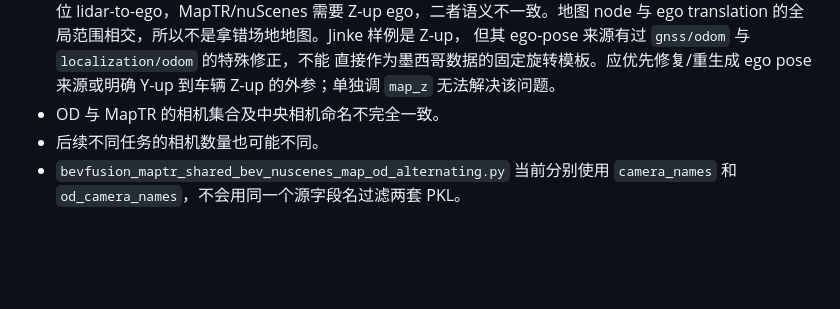
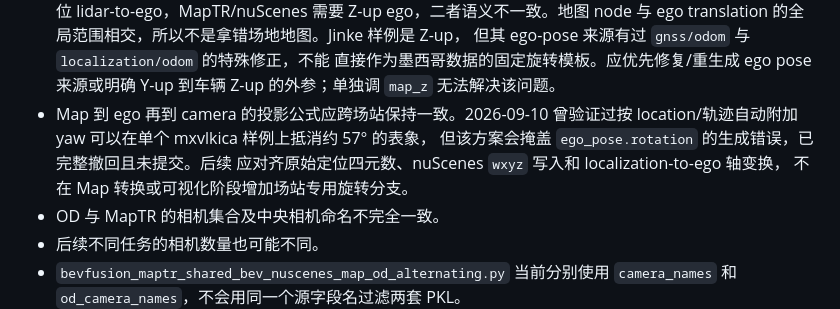
Before and after one commit to 12505011/agent-workspace, a Markdown page: tasks/maptr_shared_bev/README.md, the part around the change. GitHub-like rendering; blank space fills up the shorter version.

Commit message:
docs: reject site-specific map yaw workaround

```diff
--- a/tasks/maptr_shared_bev/README.md
+++ b/tasks/maptr_shared_bev/README.md
@@ -51,6 +51,11 @@ OD:Map 更新频率 16:1 的 one-stage G 是当前最好的联合 Pareto 方案
   但其 ego-pose 来源有过 `gnss/odom` 与 `localization/odom` 的特殊修正，不能
   直接作为墨西哥数据的固定旋转模板。应优先修复/重生成 ego pose 来源或明确
   Y-up 到车辆 Z-up 的外参；单独调 `map_z` 无法解决该问题。
+- Map 到 ego 再到 camera 的投影公式应跨场站保持一致。2026-09-10 曾验证过按
+  location/轨迹自动附加 yaw 可以在单个 mxvlkica 样例上抵消约 57° 的表象，
+  但该方案会掩盖 `ego_pose.rotation` 的生成错误，已完整撤回且未提交。后续
+  应对齐原始定位四元数、nuScenes `wxyz` 写入和 localization-to-ego 轴变换，
+  不在 Map 转换或可视化阶段增加场站专用旋转分支。
 - OD 与 MapTR 的相机集合及中央相机命名不完全一致。
 - 后续不同任务的相机数量也可能不同。
 - `bevfusion_maptr_shared_bev_nuscenes_map_od_alternating.py` 当前分别使用
```
